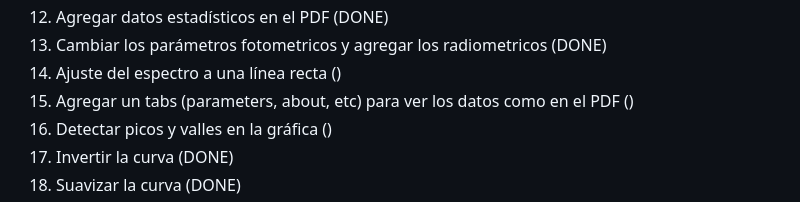
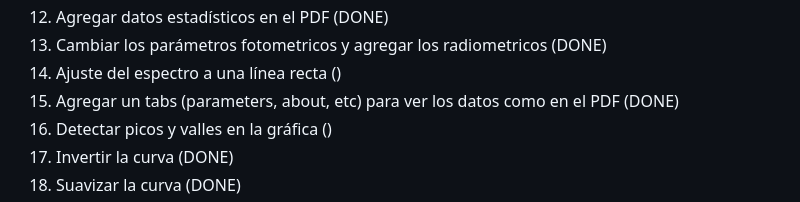
Before and after one commit to jorgeeldis/EspectrofotometroQT, a Markdown page: OBJECTIVES.md, the part around the change. GitHub-like rendering.

```diff
--- a/OBJECTIVES.md
+++ b/OBJECTIVES.md
@@ -44,7 +44,7 @@
 12. Agregar datos estadísticos en el PDF (DONE)
 13. Cambiar los parámetros fotometricos y agregar los radiometricos (DONE)
 14. Ajuste del espectro a una línea recta ()
-15. Agregar un tabs (parameters, about, etc) para ver los datos como en el PDF ()
+15. Agregar un tabs (parameters, about, etc) para ver los datos como en el PDF (DONE)
 16. Detectar picos y valles en la gráfica ()
 17. Invertir la curva (DONE)
 18. Suavizar la curva (DONE)
```
